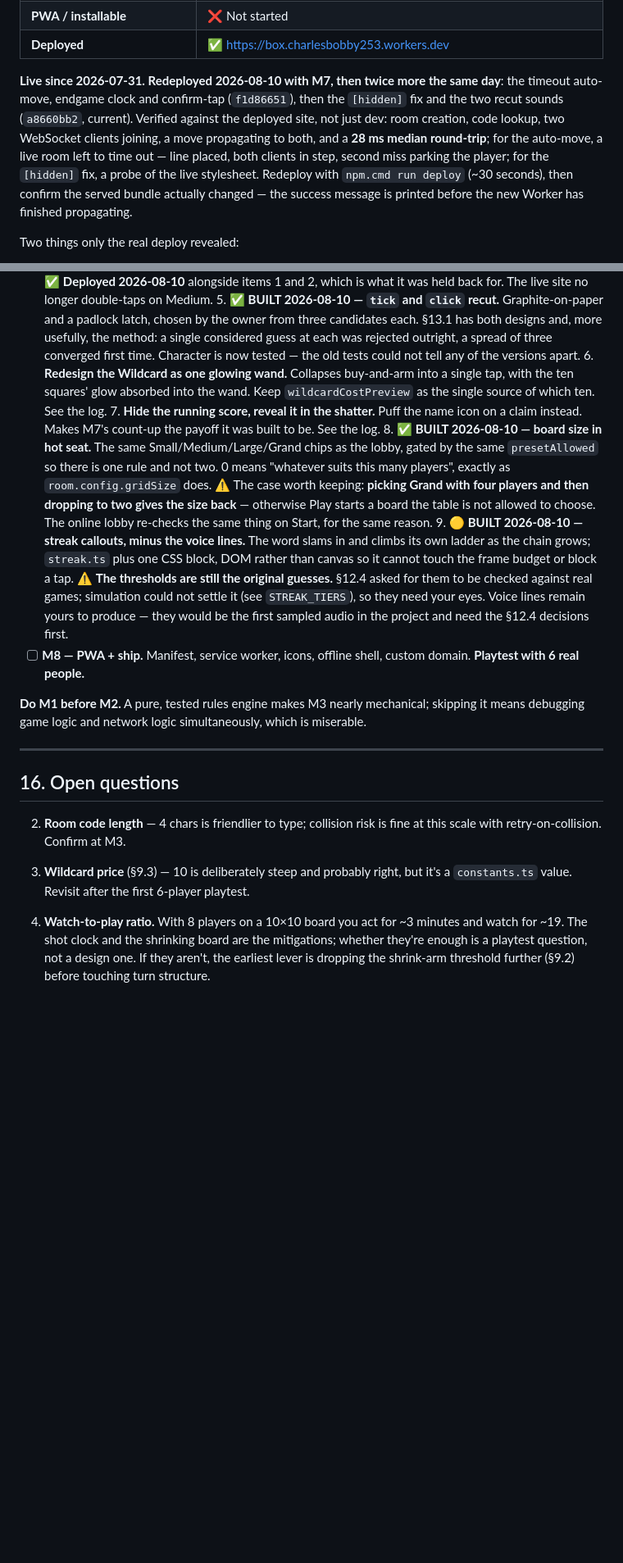
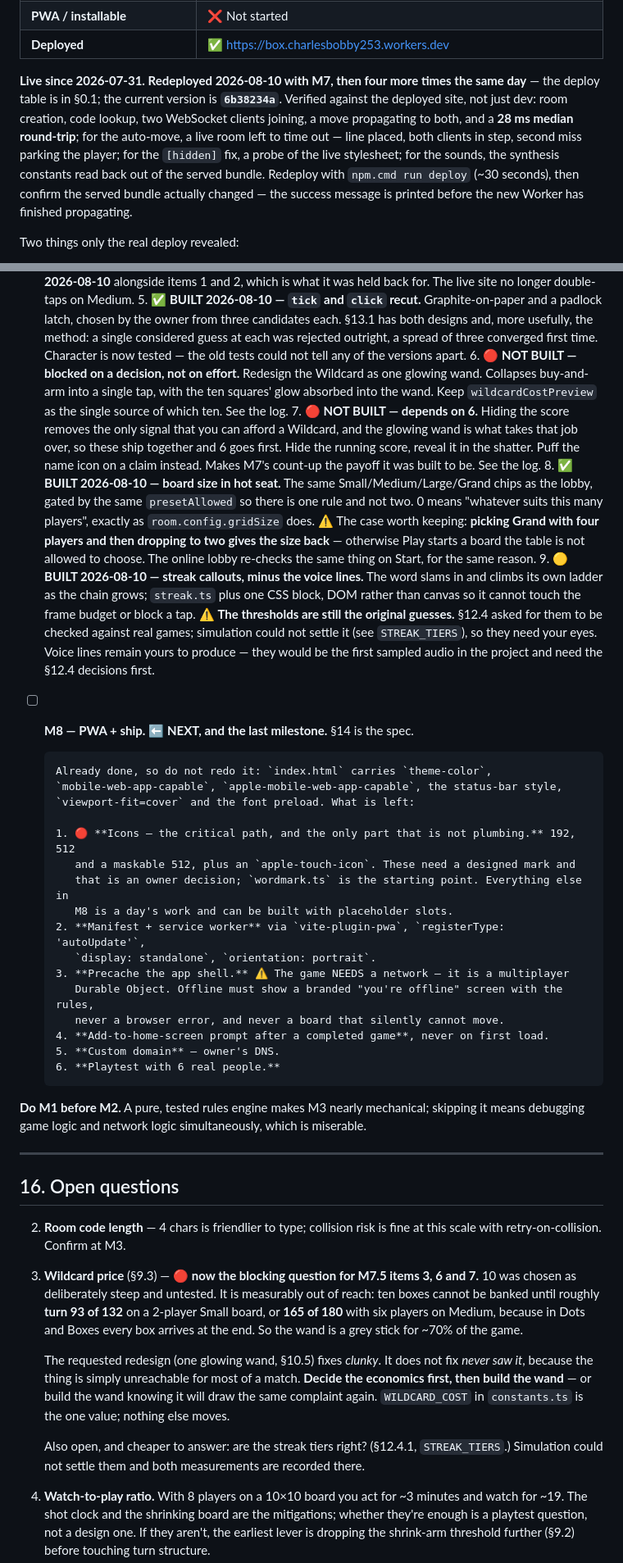
Before and after one commit to ZzCharles/TheBox, a Markdown page: PROJECT.md, 2 parts joined by grey strips. Shown at 82% size. Rendered like a GitHub page; blank space fills up the shorter version.

```diff
--- a/PROJECT.md
+++ b/PROJECT.md
@@ -213,13 +230,13 @@ All rules, real-time multiplayer, lobby, reconnect, spectators, rematch and twis
 | **PWA / installable** | ❌ Not started |
 | **Deployed** | ✅ https://box.charlesbobby253.workers.dev |
 
-**Live since 2026-07-31. Redeployed 2026-08-10 with M7, then twice more the same day**: the
-timeout auto-move, endgame clock and confirm-tap (`f1d86651`), then the `[hidden]` fix and
-the two recut sounds (`a8660bb2`, current). Verified against the deployed site, not just
-dev: room creation, code lookup, two WebSocket clients joining, a move propagating to both,
-and a **28 ms median round-trip**; for the auto-move, a live room left to time out — line
-placed, both clients in step, second miss parking the player; for the `[hidden]` fix, a
-probe of the live stylesheet. Redeploy with `npm.cmd run deploy`
+**Live since 2026-07-31. Redeployed 2026-08-10 with M7, then four more times the same day**
+— the deploy table is in §0.1; the current version is **`6b38234a`**. Verified against the
+deployed site, not just dev: room creation, code lookup, two WebSocket clients joining, a
+move propagating to both, and a **28 ms median round-trip**; for the auto-move, a live room
+left to time out — line placed, both clients in step, second miss parking the player; for
+the `[hidden]` fix, a probe of the live stylesheet; for the sounds, the synthesis constants
+read back out of the served bundle. Redeploy with `npm.cmd run deploy`
 (~30 seconds), then confirm the served bundle actually changed — the success message is
 printed before the new Worker has finished propagating.
 
@@ -1812,10 +1829,14 @@ have passed the sound that failed, which is the entire point of writing it.
          more usefully, the method: a single considered guess at each was rejected outright,
          a spread of three converged first time. Character is now tested — the old tests
          could not tell any of the versions apart.
-      6. **Redesign the Wildcard as one glowing wand.** Collapses buy-and-arm into a single
+      6. 🔴 **NOT BUILT — blocked on a decision, not on effort.** Redesign the Wildcard as
+         one glowing wand. Collapses buy-and-arm into a single
          tap, with the ten squares' glow absorbed into the wand. Keep `wildcardCostPreview`
          as the single source of which ten. See the log.
-      7. **Hide the running score, reveal it in the shatter.** Puff the name icon on a claim
+      7. 🔴 **NOT BUILT — depends on 6.** Hiding the score removes the only signal that you
+         can afford a Wildcard, and the glowing wand is what takes that job over, so these
+         ship together and 6 goes first. Hide the running score, reveal it in the shatter.
+         Puff the name icon on a claim
          instead. Makes M7's count-up the payoff it was built to be. See the log.
       8. ✅ **BUILT 2026-08-10 — board size in hot seat.** The same
          Small/Medium/Large/Grand chips as the lobby, gated by the same
@@ -1831,8 +1852,24 @@ have passed the sound that failed, which is the entire point of writing it.
          checked against real games; simulation could not settle it (see `STREAK_TIERS`),
          so they need your eyes. Voice lines remain yours to produce — they would be the
          first sampled audio in the project and need the §12.4 decisions first.
-- [ ] **M8 — PWA + ship.** Manifest, service worker, icons, offline shell, custom domain.
-      **Playtest with 6 real people.**
+- [ ] **M8 — PWA + ship.** ⬅ **NEXT, and the last milestone.** §14 is the spec.
+
+      Already done, so do not redo it: `index.html` carries `theme-color`,
+      `mobile-web-app-capable`, `apple-mobile-web-app-capable`, the status-bar style,
+      `viewport-fit=cover` and the font preload. What is left:
+
+      1. 🔴 **Icons — the critical path, and the only part that is not plumbing.** 192, 512
+         and a maskable 512, plus an `apple-touch-icon`. These need a designed mark and
+         that is an owner decision; `wordmark.ts` is the starting point. Everything else in
+         M8 is a day's work and can be built with placeholder slots.
+      2. **Manifest + service worker** via `vite-plugin-pwa`, `registerType: 'autoUpdate'`,
+         `display: standalone`, `orientation: portrait`.
+      3. **Precache the app shell.** ⚠️ The game NEEDS a network — it is a multiplayer
+         Durable Object. Offline must show a branded "you're offline" screen with the rules,
+         never a browser error, and never a board that silently cannot move.
+      4. **Add-to-home-screen prompt after a completed game**, never on first load.
+      5. **Custom domain** — owner's DNS.
+      6. **Playtest with 6 real people.**
 
 **Do M1 before M2.** A pure, tested rules engine makes M3 nearly mechanical; skipping it
 means debugging game logic and network logic simultaneously, which is miserable.
@@ -1843,8 +1880,19 @@ means debugging game logic and network logic simultaneously, which is miserable.
 
 2. **Room code length** — 4 chars is friendlier to type; collision risk is fine at this
    scale with retry-on-collision. Confirm at M3.
-3. **Wildcard price** (§9.3) — 10 is deliberately steep and probably right, but it's a
-   `constants.ts` value. Revisit after the first 6-player playtest.
+3. **Wildcard price** (§9.3) — 🔴 **now the blocking question for M7.5 items 3, 6 and 7.**
+   10 was chosen as deliberately steep and untested. It is measurably out of reach:
+   ten boxes cannot be banked until roughly **turn 93 of 132** on a 2-player Small board, or
+   **165 of 180** with six players on Medium, because in Dots and Boxes every box arrives at
+   the end. So the wand is a grey stick for ~70% of the game.
+
+   The requested redesign (one glowing wand, §10.5) fixes *clunky*. It does not fix *never
+   saw it*, because the thing is simply unreachable for most of a match. **Decide the
+   economics first, then build the wand** — or build the wand knowing it will draw the same
+   complaint again. `WILDCARD_COST` in `constants.ts` is the one value; nothing else moves.
+
+   Also open, and cheaper to answer: are the streak tiers right? (§12.4.1, `STREAK_TIERS`.)
+   Simulation could not settle them and both measurements are recorded there.
 4. **Watch-to-play ratio.** With 8 players on a 10×10 board you act for ~3 minutes and watch
    for ~19. The shot clock and the shrinking board are the mitigations; whether they're
    enough is a playtest question, not a design one. If they aren't, the earliest lever is
```
Also changed, not shown: other parts of PROJECT.md (+100 -83 lines).
